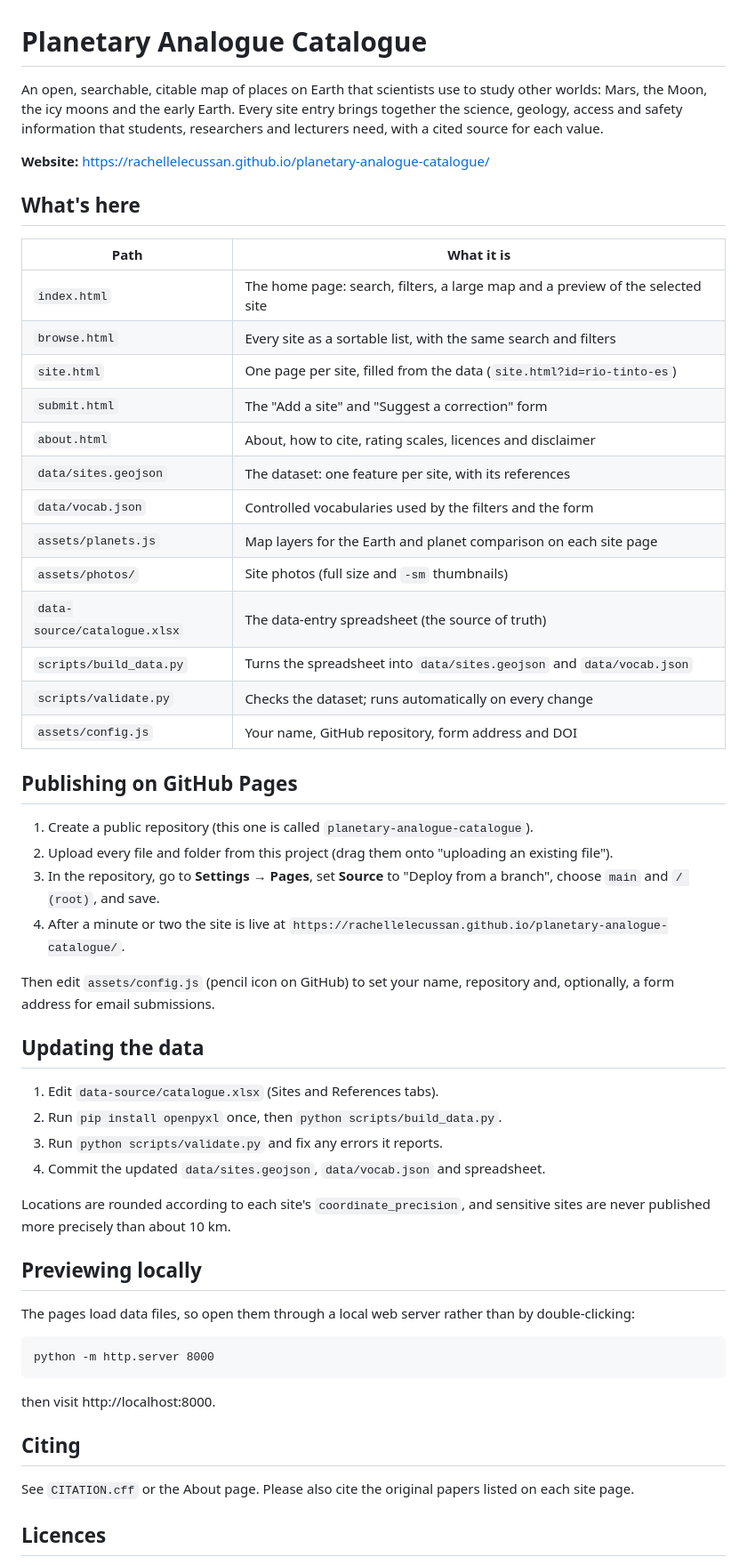
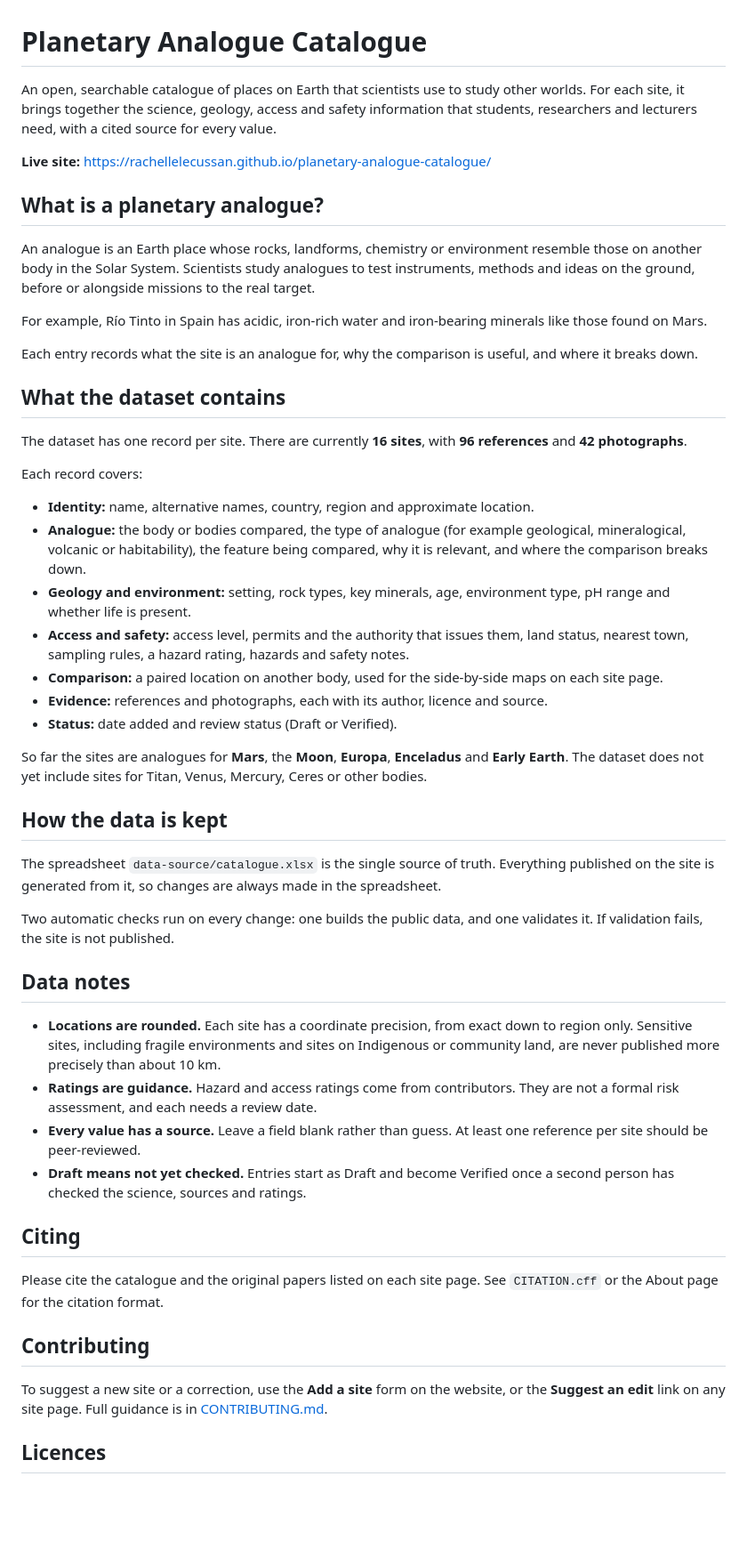
Before and after one commit to rachellelecussan/planetary-analogue-catalogue, a Markdown page: README.md, the part around one of its changes. Shown at 89% size. Drawn GitHub-style; blank space fills up the shorter version.

````diff
--- a/README.md
+++ b/README.md
@@ -1,58 +1,53 @@
 # Planetary Analogue Catalogue
 
-An open, searchable, citable map of places on Earth that scientists use to study other worlds: Mars, the Moon, the icy moons and the early Earth. Every site entry brings together the science, geology, access and safety information that students, researchers and lecturers need, with a cited source for each value.
+An open, searchable catalogue of places on Earth that scientists use to study other worlds. For each site, it brings together the science, geology, access and safety information that students, researchers and lecturers need, with a cited source for every value.
 
-**Website:** https://rachellelecussan.github.io/planetary-analogue-catalogue/
+**Live site:** https://rachellelecussan.github.io/planetary-analogue-catalogue/
 
-## What's here
+## What is a planetary analogue?
 
-| Path | What it is |
-| --- | --- |
-| `index.html` | The home page: search, filters, a large map and a preview of the selected site |
-| `browse.html` | Every site as a sortable list, with the same search and filters |
-| `site.html` | One page per site, filled from the data (`site.html?id=rio-tinto-es`) |
-| `submit.html` | The "Add a site" and "Suggest a correction" form |
-| `about.html` | About, how to cite, rating scales, licences and disclaimer |
-| `data/sites.geojson` | The dataset: one feature per site, with its references |
-| `data/vocab.json` | Controlled vocabularies used by the filters and the form |
-| `assets/planets.js` | Map layers for the Earth and planet comparison on each site page |
-| `assets/photos/` | Site photos (full size and `-sm` thumbnails) |
-| `data-source/catalogue.xlsx` | The data-entry spreadsheet (the source of truth) |
-| `scripts/build_data.py` | Turns the spreadsheet into `data/sites.geojson` and `data/vocab.json` |
-| `scripts/validate.py` | Checks the dataset; runs automatically on every change |
-| `assets/config.js` | Your name, GitHub repository, form address and DOI |
+An analogue is an Earth place whose rocks, landforms, chemistry or environment resemble those on another body in the Solar System. Scientists study analogues to test instruments, methods and ideas on the ground, before or alongside missions to the real target.
 
-## Publishing on GitHub Pages
+For example, Río Tinto in Spain has acidic, iron-rich water and iron-bearing minerals like those found on Mars.
 
-1. Create a public repository (this one is called `planetary-analogue-catalogue`).
-2. Upload every file and folder from this project (drag them onto "uploading an existing file").
-3. In the repository, go to **Settings → Pages**, set **Source** to "Deploy from a branch", choose `main` and `/ (root)`, and save.
-4. After a minute or two the site is live at `https://rachellelecussan.github.io/planetary-analogue-catalogue/`.
+Each entry records what the site is an analogue for, why the comparison is useful, and where it breaks down.
 
-Then edit `assets/config.js` (pencil icon on GitHub) to set your name, repository and, optionally, a form address for email submissions.
+## What the dataset contains
 
-## Updating the data
+The dataset has one record per site. There are currently **16 sites**, with **96 references** and **42 photographs**.
 
-1. Edit `data-source/catalogue.xlsx` (Sites and References tabs).
-2. Run `pip install openpyxl` once, then `python scripts/build_data.py`.
-3. Run `python scripts/validate.py` and fix any errors it reports.
-4. Commit the updated `data/sites.geojson`, `data/vocab.json` and spreadsheet.
+Each record covers:
 
-Locations are rounded according to each site's `coordinate_precision`, and sensitive sites are never published more precisely than about 10 km.
+- **Identity:** name, alternative names, country, region and approximate location.
+- **Analogue:** the body or bodies compared, the type of analogue (for example geological, mineralogical, volcanic or habitability), the feature being compared, why it is relevant, and where the comparison breaks down.
+- **Geology and environment:** setting, rock types, key minerals, age, environment type, pH range and whether life is present.
+- **Access and safety:** access level, permits and the authority that issues them, land status, nearest town, sampling rules, a hazard rating, hazards and safety notes.
+- **Comparison:** a paired location on another body, used for the side-by-side maps on each site page.
+- **Evidence:** references and photographs, each with its author, licence and source.
+- **Status:** date added and review status (Draft or Verified).
 
-## Previewing locally
+So far the sites are analogues for **Mars**, the **Moon**, **Europa**, **Enceladus** and **Early Earth**. The dataset does not yet include sites for Titan, Venus, Mercury, Ceres or other bodies.
 
-The pages load data files, so open them through a local web server rather than by double-clicking:
+## How the data is kept
 
-```
-python -m http.server 8000
-```
+The spreadsheet `data-source/catalogue.xlsx` is the single source of truth. Everything published on the site is generated from it, so changes are always made in the spreadsheet.
 
-then visit http://localhost:8000.
+Two automatic checks run on every change: one builds the public data, and one validates it. If validation fails, the site is not published.
+
+## Data notes
+
+- **Locations are rounded.** Each site has a coordinate precision, from exact down to region only. Sensitive sites, including fragile environments and sites on Indigenous or community land, are never published more precisely than about 10 km.
+- **Ratings are guidance.** Hazard and access ratings come from contributors. They are not a formal risk assessment, and each needs a review date.
+- **Every value has a source.** Leave a field blank rather than guess. At least one reference per site should be peer-reviewed.
+- **Draft means not yet checked.** Entries start as Draft and become Verified once a second person has checked the science, sources and ratings.
 
 ## Citing
 
-See `CITATION.cff` or the About page. Please also cite the original papers listed on each site page.
+Please cite the catalogue and the original papers listed on each site page. See `CITATION.cff` or the About page for the citation format.
+
+## Contributing
+
+To suggest a new site or a correction, use the **Add a site** form on the website, or the **Suggest an edit** link on any site page. Full guidance is in [CONTRIBUTING.md](CONTRIBUTING.md).
 
 ## Licences
 
````
Also changed, not shown: other parts of README.md (+7 -6 lines).
